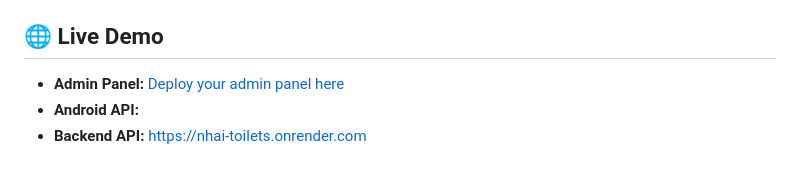
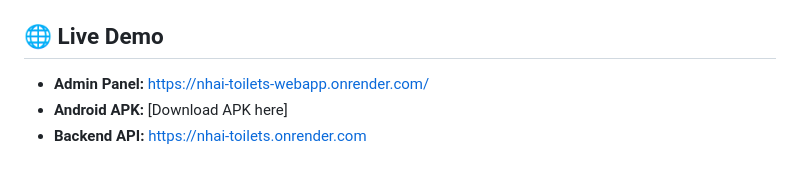
Before and after one commit to anurag03-tech/NHAI-2025, a Markdown page: README.md, the part around one of its changes. Rendered like a GitHub page.

```diff
--- a/README.md
+++ b/README.md
@@ -140,6 +156,6 @@ npx expo start
 
 ## 🌐 Live Demo
 
-- **Admin Panel:** [Deploy your admin panel here](https://nhai-toilets-webapp.onrender.com/)
-- **Android API:**
+- **Admin Panel:** [https://nhai-toilets-webapp.onrender.com/](https://nhai-toilets-webapp.onrender.com/)
+- **Android APK:** [Download APK here]
 - **Backend API:** [https://nhai-toilets.onrender.com](https://nhai-toilets.onrender.com)
```
Also changed, not shown: other parts of README.md (+59 -43 lines).
